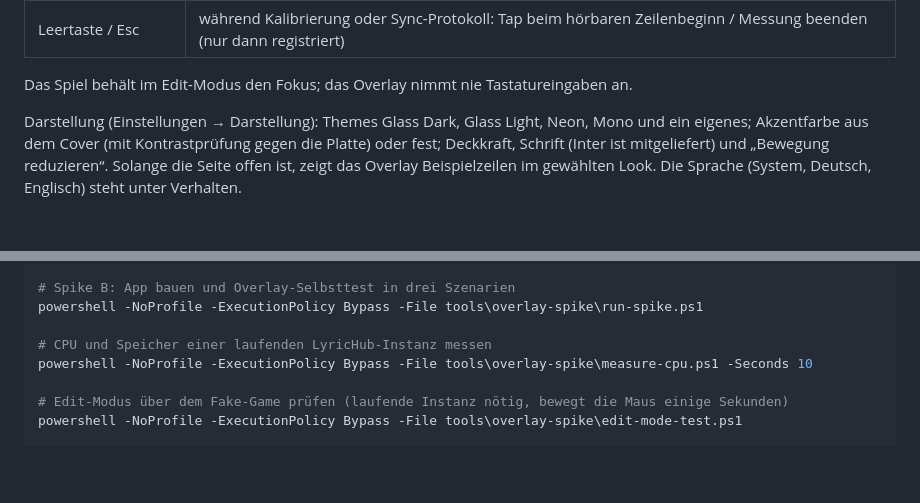
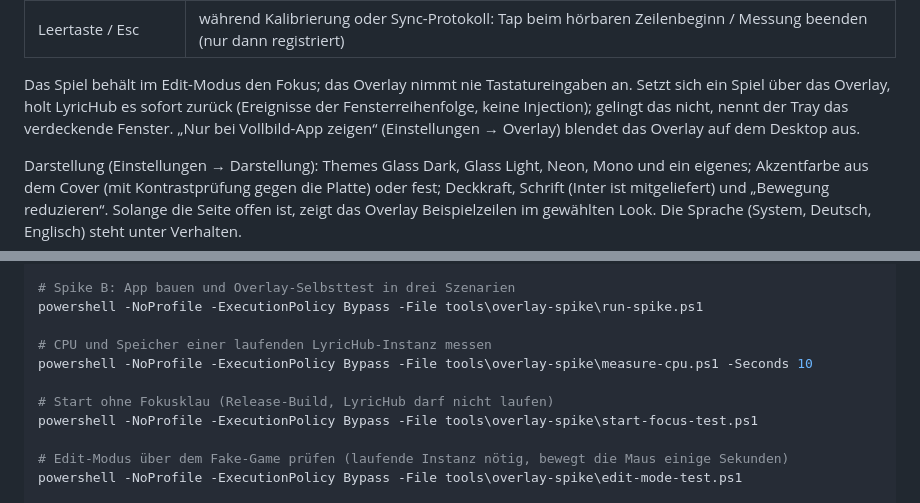
Before and after one commit to HeiligerHoly/LyricHub, a Markdown page: README.md, 2 parts joined by grey strips. Drawn GitHub-style; blank space fills up the shorter version.

```diff
--- a/README.md
+++ b/README.md
@@ -39,7 +55,7 @@ Die App startet im Tray. Linksklick auf das Tray-Icon blendet das Overlay ein un
 | Strg+Alt+, / Strg+Alt+. | Lyrics des laufenden Songs 100 ms früher / später (mit Umschalt 25 ms); LyricHub merkt sich den Wert pro Song |
 | Leertaste / Esc | während Kalibrierung oder Sync-Protokoll: Tap beim hörbaren Zeilenbeginn / Messung beenden (nur dann registriert) |
 
-Das Spiel behält im Edit-Modus den Fokus; das Overlay nimmt nie Tastatureingaben an.
+Das Spiel behält im Edit-Modus den Fokus; das Overlay nimmt nie Tastatureingaben an. Setzt sich ein Spiel über das Overlay, holt LyricHub es sofort zurück (Ereignisse der Fensterreihenfolge, keine Injection); gelingt das nicht, nennt der Tray das verdeckende Fenster. „Nur bei Vollbild-App zeigen“ (Einstellungen → Overlay) blendet das Overlay auf dem Desktop aus.
 
 Darstellung (Einstellungen → Darstellung): Themes Glass Dark, Glass Light, Neon, Mono und ein eigenes; Akzentfarbe aus dem Cover (mit Kontrastprüfung gegen die Platte) oder fest; Deckkraft, Schrift (Inter ist mitgeliefert) und „Bewegung reduzieren“. Solange die Seite offen ist, zeigt das Overlay Beispielzeilen im gewählten Look. Die Sprache (System, Deutsch, Englisch) steht unter Verhalten.
 
@@ -60,6 +76,9 @@ powershell -NoProfile -ExecutionPolicy Bypass -File tools\overlay-spike\run-spik
 # CPU und Speicher einer laufenden LyricHub-Instanz messen
 powershell -NoProfile -ExecutionPolicy Bypass -File tools\overlay-spike\measure-cpu.ps1 -Seconds 10
 
+# Start ohne Fokusklau (Release-Build, LyricHub darf nicht laufen)
+powershell -NoProfile -ExecutionPolicy Bypass -File tools\overlay-spike\start-focus-test.ps1
+
 # Edit-Modus über dem Fake-Game prüfen (laufende Instanz nötig, bewegt die Maus einige Sekunden)
 powershell -NoProfile -ExecutionPolicy Bypass -File tools\overlay-spike\edit-mode-test.ps1
 
```
Also changed, not shown: other parts of README.md (+18 -2 lines), PLAN.md (+2 -0 lines), docs/phase5.md (added, +82 -0 lines), docs/img/overlay-karaoke.png (added), docs/img/overlay-minimal-neon.png (added), docs/img/overlay-stack-light.png (added), docs/img/settings-appearance.png (added), docs/img/settings-hotkeys.png (added).
